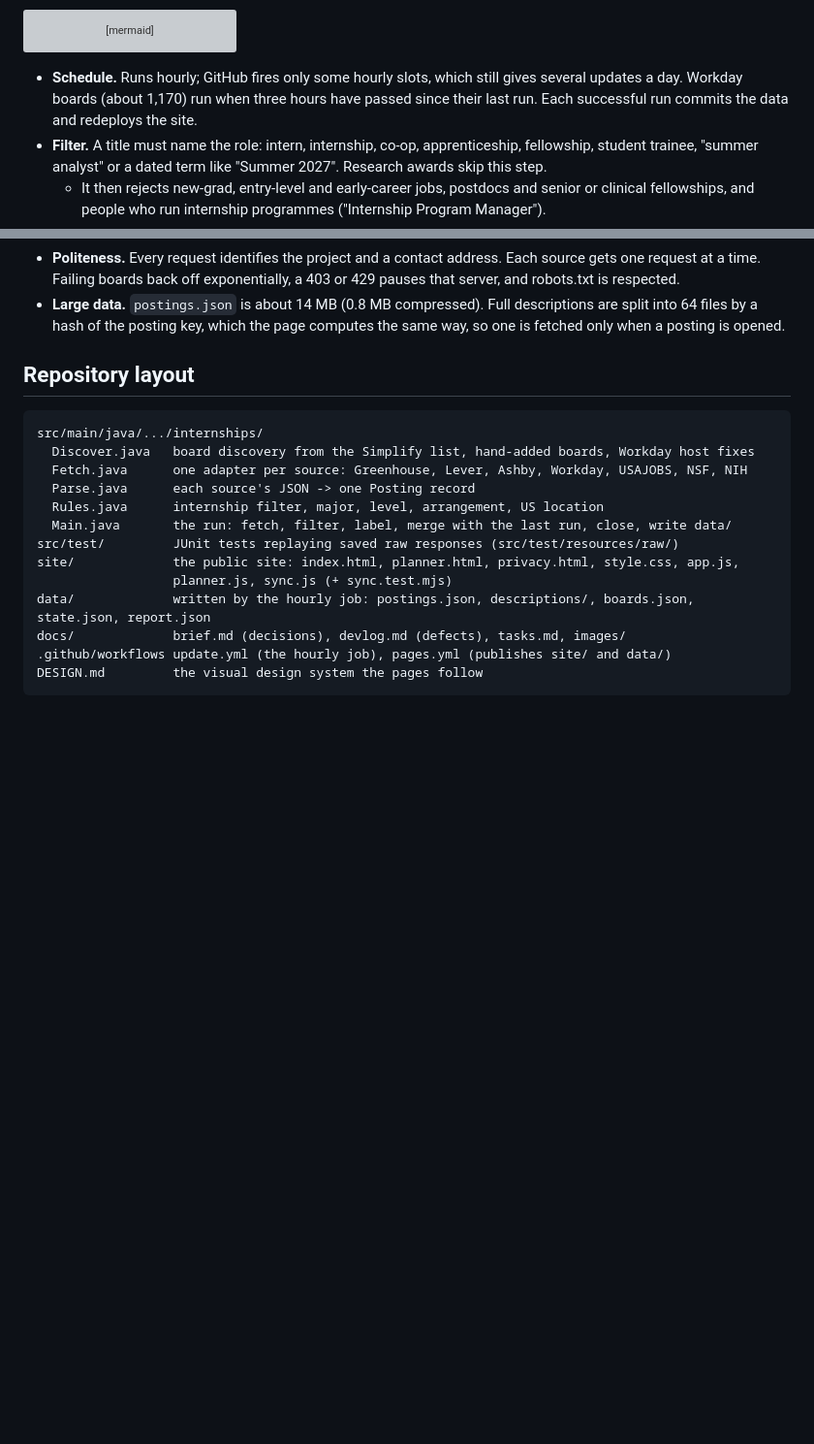
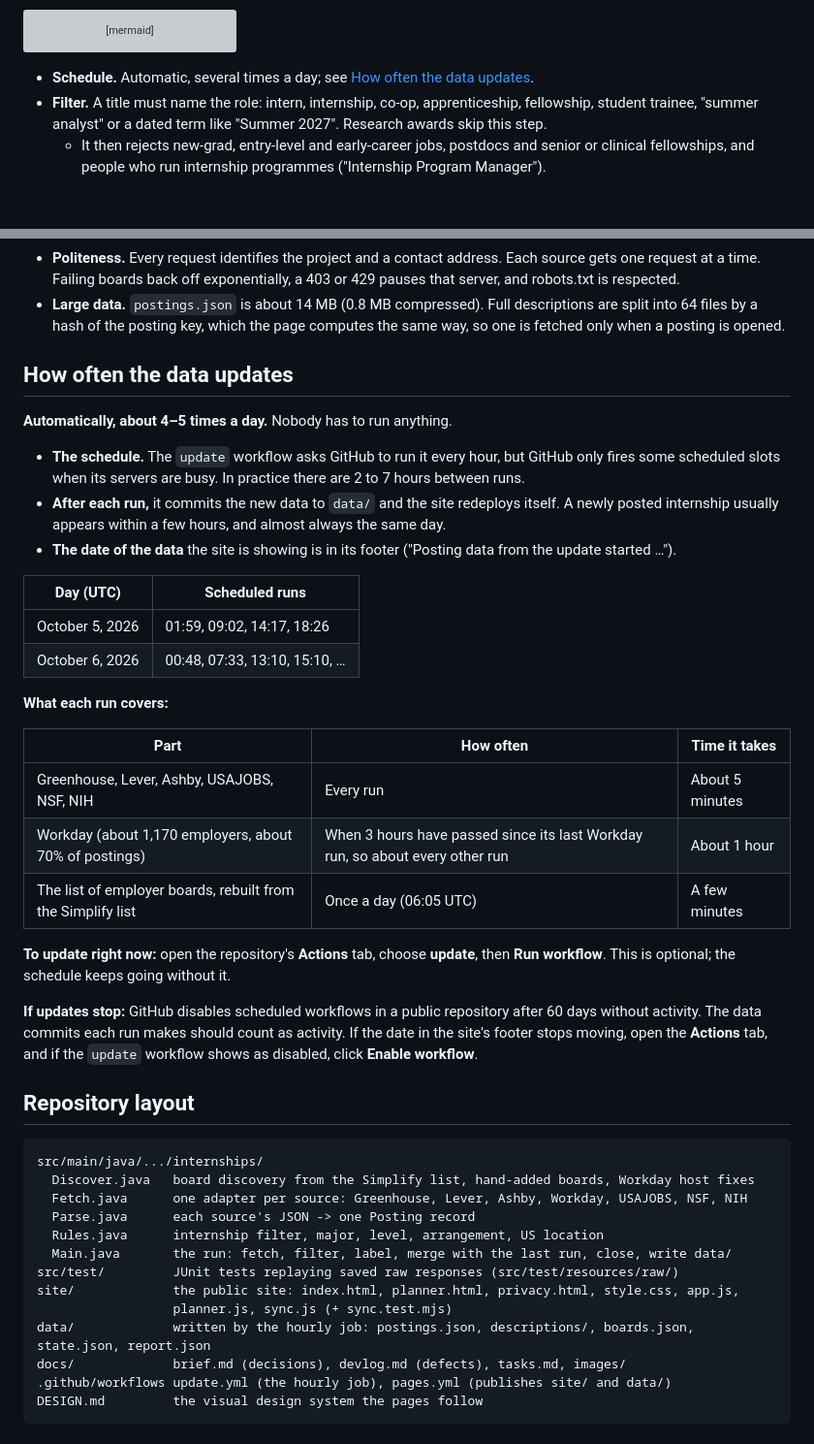
Before and after one commit to patharearya/internship-tracker, a Markdown page: README.md, 2 parts joined by grey strips. Shown at 97% size. GitHub-like rendering; blank space fills up the shorter version; grey boxes are pictures that could not be loaded.

Commit message:
README: how often the data updates, what each run covers, what to do if it stops
Co-Authored-By: Claude Opus 5.5 <noreply@anthropic.com>

````diff
--- a/README.md
+++ b/README.md
@@ -78,7 +78,7 @@ flowchart LR
   C -. every rejection, with its reason .-> R[rejections.tsv]
 ```
 
-- **Schedule.** Runs hourly; GitHub fires only some hourly slots, which still gives several updates a day. Workday boards (about 1,170) run when three hours have passed since their last run. Each successful run commits the data and redeploys the site.
+- **Schedule.** Automatic, several times a day; see [How often the data updates](#how-often-the-data-updates).
 - **Filter.** A title must name the role: intern, internship, co-op, apprenticeship, fellowship, student trainee, "summer analyst" or a dated term like "Summer 2027". Research awards skip this step.
   - It then rejects new-grad, entry-level and early-career jobs, postdocs and senior or clinical fellowships, and people who run internship programmes ("Internship Program Manager").
   - It also rejects DoD SkillBridge roles (for service members only), USAJOBS postings closed to students, and roles outside the US.
@@ -92,6 +92,31 @@ flowchart LR
   - A board failing for 7 days has its postings closed.
 - **Politeness.** Every request identifies the project and a contact address. Each source gets one request at a time. Failing boards back off exponentially, a 403 or 429 pauses that server, and robots.txt is respected.
 - **Large data.** `postings.json` is about 14 MB (0.8 MB compressed). Full descriptions are split into 64 files by a hash of the posting key, which the page computes the same way, so one is fetched only when a posting is opened.
+
+## How often the data updates
+
+**Automatically, about 4–5 times a day.** Nobody has to run anything.
+
+- **The schedule.** The `update` workflow asks GitHub to run it every hour, but GitHub only fires some scheduled slots when its servers are busy. In practice there are 2 to 7 hours between runs.
+- **After each run,** it commits the new data to `data/` and the site redeploys itself. A newly posted internship usually appears within a few hours, and almost always the same day.
+- **The date of the data** the site is showing is in its footer ("Posting data from the update started …").
+
+| Day (UTC) | Scheduled runs |
+|---|---|
+| October 5, 2026 | 01:59, 09:02, 14:17, 18:26 |
+| October 6, 2026 | 00:48, 07:33, 13:10, 15:10, … |
+
+**What each run covers:**
+
+| Part | How often | Time it takes |
+|---|---|---|
+| Greenhouse, Lever, Ashby, USAJOBS, NSF, NIH | Every run | About 5 minutes |
+| Workday (about 1,170 employers, about 70% of postings) | When 3 hours have passed since its last Workday run, so about every other run | About 1 hour |
+| The list of employer boards, rebuilt from the Simplify list | Once a day (06:05 UTC) | A few minutes |
+
+**To update right now:** open the repository's **Actions** tab, choose **update**, then **Run workflow**. This is optional; the schedule keeps going without it.
+
+**If updates stop:** GitHub disables scheduled workflows in a public repository after 60 days without activity. The data commits each run makes should count as activity. If the date in the site's footer stops moving, open the **Actions** tab, and if the `update` workflow shows as disabled, click **Enable workflow**.
 
 ## Repository layout
 
````
